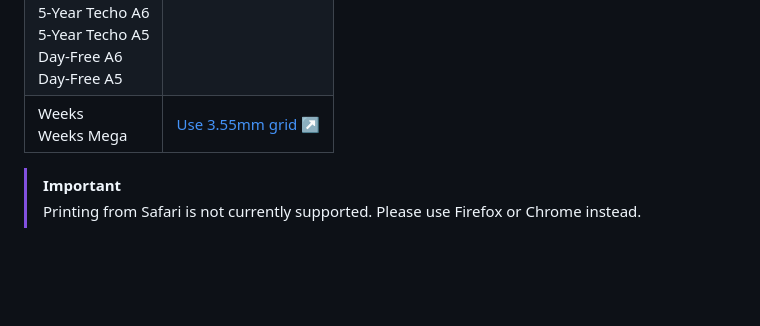
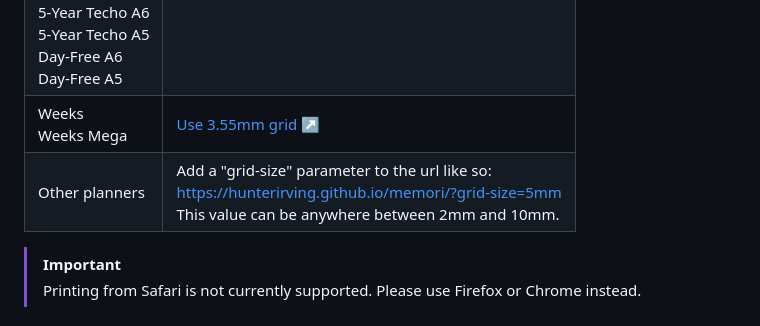
Before and after one commit to hunterirving/memori, a Markdown page: readme.md, the part around the change. GitHub-like rendering; blank space fills up the shorter version.

Commit message:
Update readme.md
document undocumented grid-size parameter

```diff
--- a/readme.md
+++ b/readme.md
@@ -24,6 +24,7 @@ Different Techo types use differently-sized grid paper. Use the links below to s
 | Planner A6 | [Use 4mm grid ↗](https://hunterirving.github.io/memori?grid-size=4mm)<br>(default) |
 | Original<br>Cousin<br>HON A6<br>HON A5<br>Original Avec<br>Cousin Avec<br>5-Year Techo A6<br>5-Year Techo A5<br>Day-Free A6<br>Day-Free A5 | [Use 3.7mm grid ↗](https://hunterirving.github.io/memori?grid-size=3.7mm) |
 | Weeks<br>Weeks Mega | [Use 3.55mm grid ↗](https://hunterirving.github.io/memori?grid-size=3.55mm) |
+| Other planners | Add a "grid-size" parameter to the url like so:<br>https://hunterirving.github.io/memori/?grid-size=5mm<br>This value can be anywhere between 2mm and 10mm. |
 
 > [!IMPORTANT]
 > Printing from Safari is not currently supported. Please use Firefox or Chrome instead.
```
